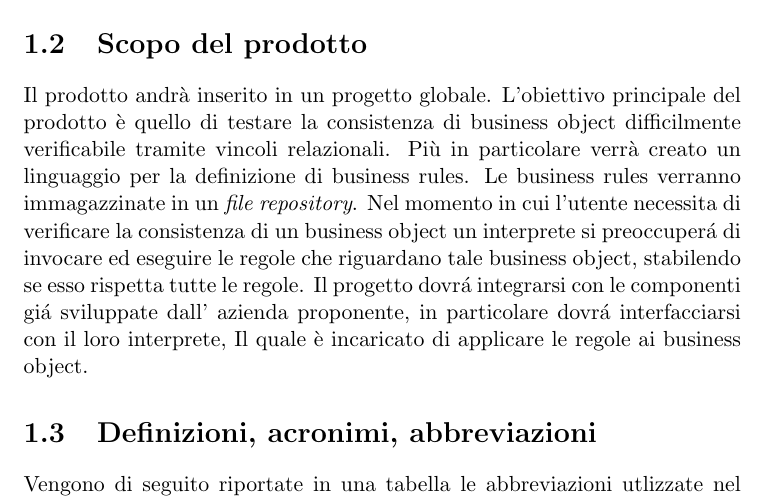
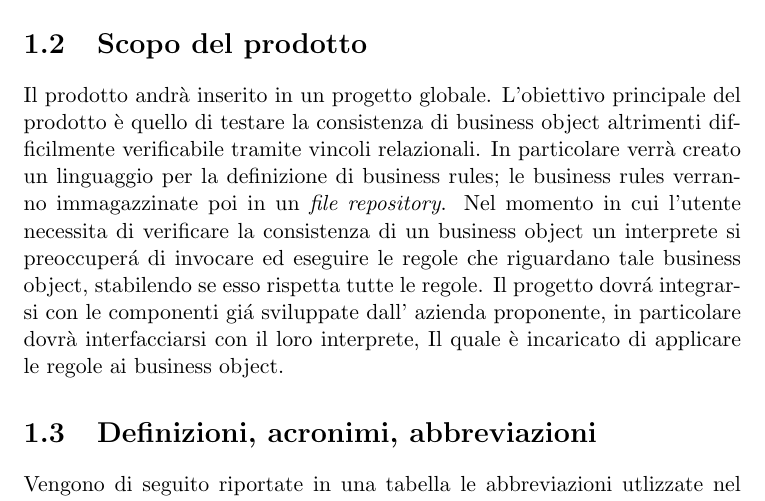
Before and after one commit to mbortola/br-jsys, a LaTeX document (trunk/RPD/Documentazione/Analisi Dei Requisiti/AnalisiDeiRequisiti.2.5.tex): part of page 4 of 14, cut so that both start at the same text. Compiled offline with pdfLaTeX.

Commit message:
modifiche all'analisi

```diff
--- a/trunk/RPD/Documentazione/Analisi Dei Requisiti/AnalisiDeiRequisiti.2.5.tex
+++ b/trunk/RPD/Documentazione/Analisi Dei Requisiti/AnalisiDeiRequisiti.2.5.tex
@@ -122,9 +122,9 @@
 \section{Scopo del documento}
 Il presente documento viene redatto al fine di identificare i requisiti presenti nel capitolato d'appalto denominato BR-jsys e per conseguire il raggiungimento dell'obiettivo richiesto e soddisfare le esigenze di tutti gli stakeholders coinvolti nella realizzazione del progetto di cui sopra.
 \section{Scopo del prodotto}
-Il prodotto andr\`a inserito in un progetto globale. L'obiettivo principale del prodotto \`e quello di testare la consistenza di business object difficilmente verificabile tramite vincoli relazionali.
-Pi\`u in particolare verr\`a creato un linguaggio per la definizione di business rules.  Le business rules verranno immagazzinate in un \textit{file repository}. Nel momento in cui l'utente necessita di verificare la consistenza di un business object un interprete si preoccuper\'a di invocare ed eseguire le regole che riguardano tale business object, stabilendo se esso rispetta tutte le regole.
-Il progetto dovr\'a integrarsi con le componenti gi\'a sviluppate dall' azienda proponente, in particolare dovr\'a interfacciarsi con il loro interprete, Il quale \`e incaricato di applicare le regole ai business object.
+Il prodotto andr\`a inserito in un progetto globale. L'obiettivo principale del prodotto \`e quello di testare la consistenza di business object altrimenti difficilmente verificabile tramite vincoli relazionali.
+In particolare verr\`a creato un linguaggio per la definizione di business rules; le business rules verranno immagazzinate poi in un \textit{file repository}. Nel momento in cui l'utente necessita di verificare la consistenza di un business object un interprete si preoccuper\'a di invocare ed eseguire le regole che riguardano tale business object, stabilendo se esso rispetta tutte le regole.
+Il progetto dovr\'a integrarsi con le componenti gi\'a sviluppate dall' azienda proponente, in particolare dovr\`a interfacciarsi con il loro interprete, Il quale \`e incaricato di applicare le regole ai business object.
 \section{Definizioni, acronimi, abbreviazioni}
 Vengono di seguito riportate in una tabella le abbreviazioni utlizzate nel documento. Comprese le sigle utilizzate per il tracciamento dei requisiti.
 \begin{center}
```
